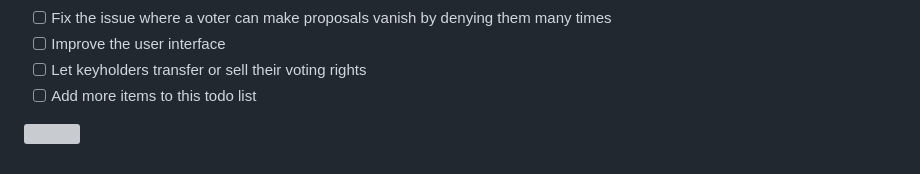
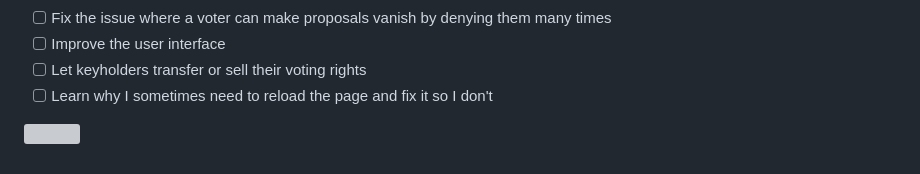
Before and after one commit to supertestnet/bitpac, a Markdown page: README.md, the part around the change. GitHub-like rendering; grey boxes are pictures that could not be loaded.

```diff
--- a/README.md
+++ b/README.md
@@ -38,6 +38,6 @@ A bitpac is a multisig with *public auditability.* Multisigs are usually private
 - [ ] Fix the issue where a voter can make proposals vanish by denying them many times
 - [ ] Improve the user interface
 - [ ] Let keyholders transfer or sell their voting rights
-- [ ] Add more items to this todo list
+- [ ] Learn why I sometimes need to reload the page and fix it so I don't
 
 ![](https://supertestnet.github.io/bitpac/bitpac.png)
```
